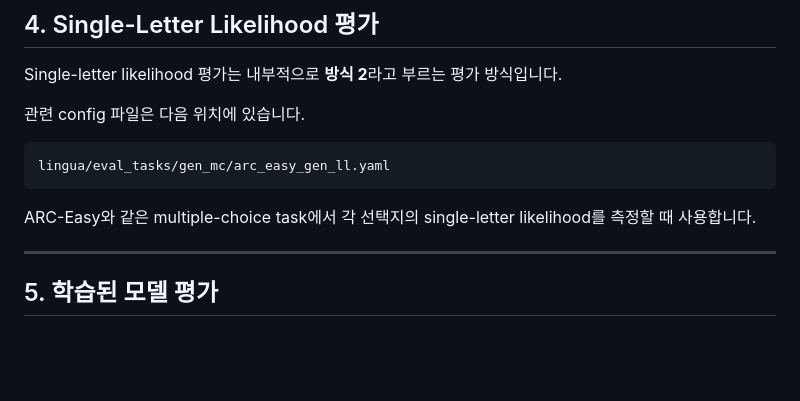
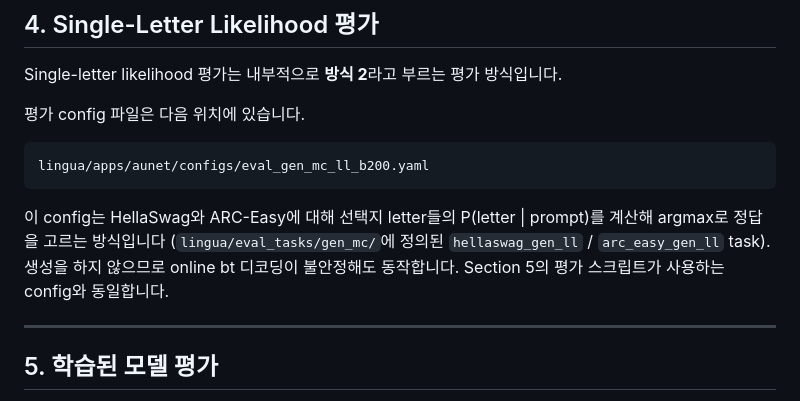
Before and after one commit to hyunW3/AUNet_reproduce, a Markdown page: READMD_kor.md, the part around the change. GitHub-like rendering; blank space fills up the shorter version.

````diff
--- a/READMD_kor.md
+++ b/READMD_kor.md
@@ -130,13 +130,15 @@ torchrun --nproc-per-node 4 --master-port 29501 \
 
 Single-letter likelihood 평가는 내부적으로 **방식 2**라고 부르는 평가 방식입니다.
 
-관련 config 파일은 다음 위치에 있습니다.
+평가 config 파일은 다음 위치에 있습니다.
 
 ```text
-lingua/eval_tasks/gen_mc/arc_easy_gen_ll.yaml
+lingua/apps/aunet/configs/eval_gen_mc_ll_b200.yaml
 ```
 
-ARC-Easy와 같은 multiple-choice task에서 각 선택지의 single-letter likelihood를 측정할 때 사용합니다.
+이 config는 HellaSwag와 ARC-Easy에 대해 선택지 letter들의 P(letter | prompt)를 계산해 argmax로 정답을
+고르는 방식입니다 (`lingua/eval_tasks/gen_mc/`에 정의된 `hellaswag_gen_ll` / `arc_easy_gen_ll` task). 생성을
+하지 않으므로 online bt 디코딩이 불안정해도 동작합니다. Section 5의 평가 스크립트가 사용하는 config와 동일합니다.
 
 ---
 
````
Also changed, not shown: README.md (+6 -3 lines).
